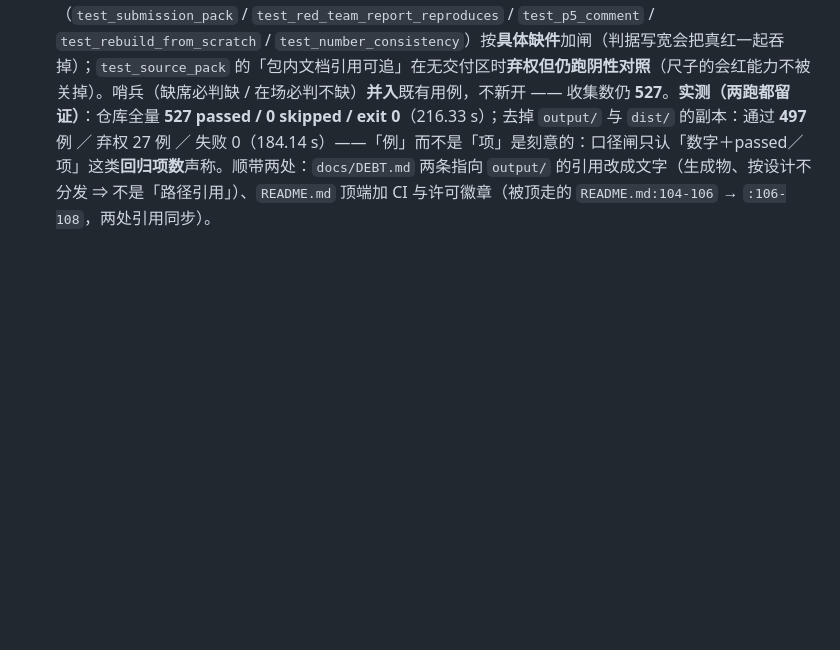
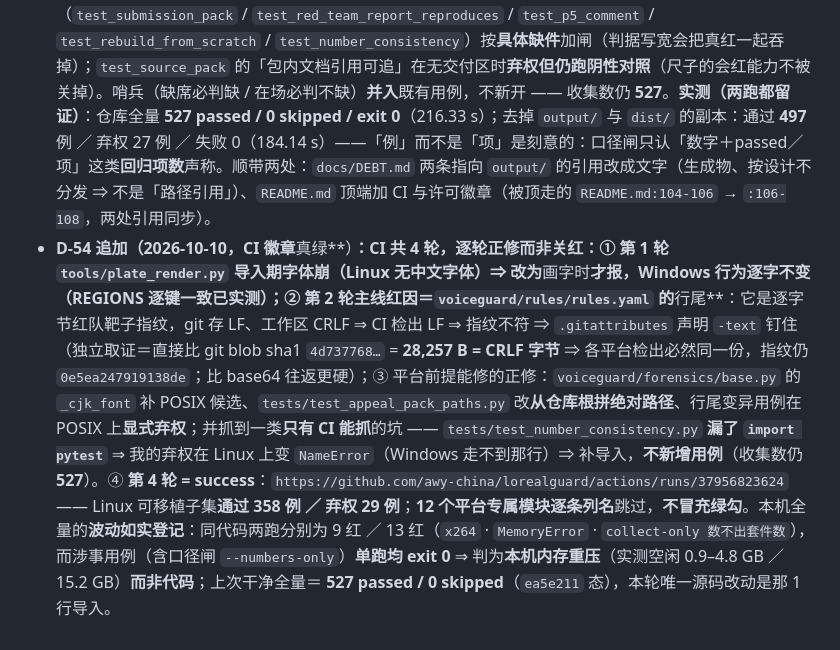
Before and after one commit to awy-china/lorealguard, a Markdown page: docs/DEBT.md, the part around the change. Drawn GitHub-style; blank space fills up the shorter version.

Commit message:
CI 徽章真绿记账：第 4 轮 4 处正修 + 本机内存重压的如实登记（两份包内文档）
Linux 子集: 358 passed / 29 skipped (run 37956823624)。本机全量波动 9 红/13 红 = x264+MemoryError+收集中断, 涉事用例单跑均 exit 0。字节与 sha 仍留包外 (D-40)。

```diff
--- a/docs/DEBT.md
+++ b/docs/DEBT.md
@@ -1176,3 +1176,4 @@ ffprobe 四项全对（1920×1080 / 30 / 540 帧 / 18.000s）、该工具自己
 - **未核实**：交付面那 7 份文档只在 `preflight` ⑥ 里跑，从未被「同一把尺子 ＋ 阴性对照」的 pytest 守卫守过
   —— 要不要一并并入同一条用例，待定。
 - **D-54（2026-10-09，公开仓发布 ⇒ CI 闸 ＋ 白名单口径）**：公开仓内容＝**与源码包白名单同一份口径**（`output/` · `dist/` · `cc-dialogue/` · `_` 前缀探针 · `round*` 过程笔记不进仓）。全量 pytest 里 **19 条**判的是交付面 / 本机语料（D-49），GitHub runner 上没有它们 ⇒ 必然红。修法＝新增 `tests/corpus_guard.py`：**缺具体语料 ⇒ `pytest.skip` 并点名缺哪一件；在场 ⇒ 照旧真跑（照红照绿）**；五个模块（`test_submission_pack` / `test_red_team_report_reproduces` / `test_p5_comment` / `test_rebuild_from_scratch` / `test_number_consistency`）按**具体缺件**加闸（判据写宽会把真红一起吞掉）；`test_source_pack` 的「包内文档引用可追」在无交付区时**弃权但仍跑阴性对照**（尺子的会红能力不被关掉）。哨兵（缺席必判缺 / 在场必判不缺）**并入**既有用例，不新开 —— 收集数仍 **527**。**实测（两跑都留证）**：仓库全量 **527 passed / 0 skipped / exit 0**（216.33 s）；去掉 `output/` 与 `dist/` 的副本：通过 **497** 例 ／ 弃权 27 例 ／ 失败 0（184.14 s）——「例」而不是「项」是刻意的：口径闸只认「数字＋passed／项」这类**回归项数**声称。顺带两处：`docs/DEBT.md` 两条指向 `output/` 的引用改成文字（生成物、按设计不分发 ⇒ 不是「路径引用」）、`README.md` 顶端加 CI 与许可徽章（被顶走的 `README.md:104-106` → `:106-108`，两处引用同步）。
+- **D-54 追加（2026-10-10，CI 徽章**真绿**）**：CI 共 **4 轮**，逐轮正修而非关红：① 第 1 轮 `tools/plate_render.py` **导入期**字体崩（Linux 无中文字体）⇒ 改为**画字时**才报，Windows 行为逐字不变（REGIONS 逐键一致已实测）；② 第 2 轮主线红因＝`voiceguard/rules/rules.yaml` 的**行尾**：它是逐字节红队靶子指纹，git 存 LF、工作区 CRLF ⇒ CI 检出 LF ⇒ 指纹不符 ⇒ `.gitattributes` 声明 `-text` 钉住（独立取证＝直接比 git blob sha1 `4d737768…` = **28,257 B = CRLF 字节** ⇒ 各平台检出必然同一份，指纹仍 `0e5ea247919138de`；比 base64 往返更硬）；③ 平台前提能修的正修：`voiceguard/forensics/base.py` 的 `_cjk_font` 补 POSIX 候选、`tests/test_appeal_pack_paths.py` 改**从仓库根拼绝对路径**、行尾变异用例在 POSIX 上**显式弃权**；并抓到一类**只有 CI 能抓**的坑 —— `tests/test_number_consistency.py` **漏了 `import pytest`** ⇒ 我的弃权在 Linux 上变 `NameError`（Windows 走不到那行）⇒ 补导入，**不新增用例**（收集数仍 **527**）。④ **第 4 轮 = success**：`https://github.com/awy-china/lorealguard/actions/runs/37956823624` —— Linux 可移植子集**通过 358 例 ／ 弃权 29 例**；**12 个平台专属模块逐条列名**跳过，**不冒充绿勾**。本机全量的**波动如实登记**：同代码两跑分别为 9 红 ／ 13 红（`x264` · `MemoryError` · `collect-only 数不出套件数`），而涉事用例（含口径闸 `--numbers-only`）**单跑均 exit 0** ⇒ 判为**本机内存重压**（实测空闲 0.9–4.8 GB ／ 15.2 GB）**而非代码**；上次干净全量＝ **527 passed / 0 skipped**（`ea5e211` 态），本轮唯一源码改动是那 1 行导入。
```
Also changed, not shown: CLAUDE.md (+1 -0 lines).
